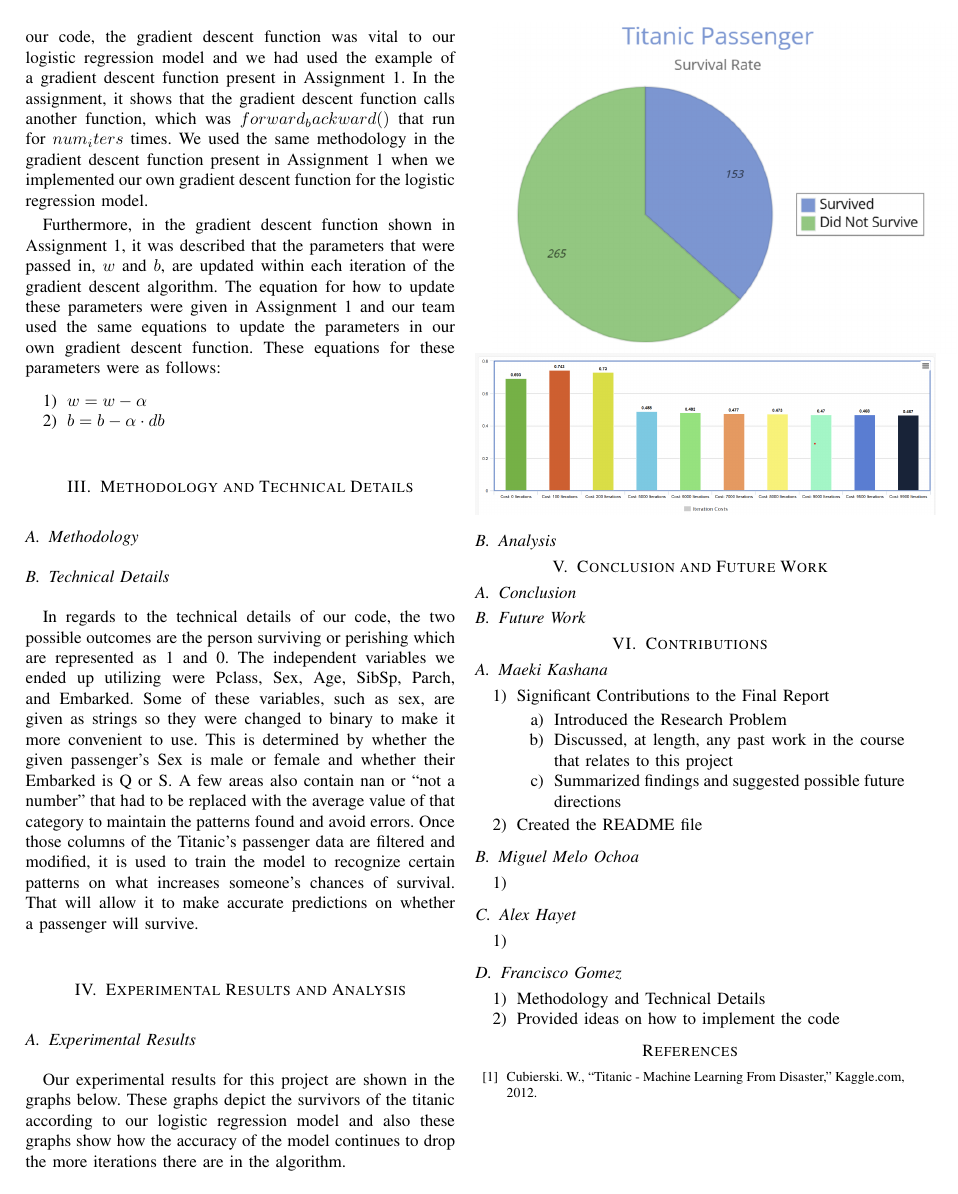
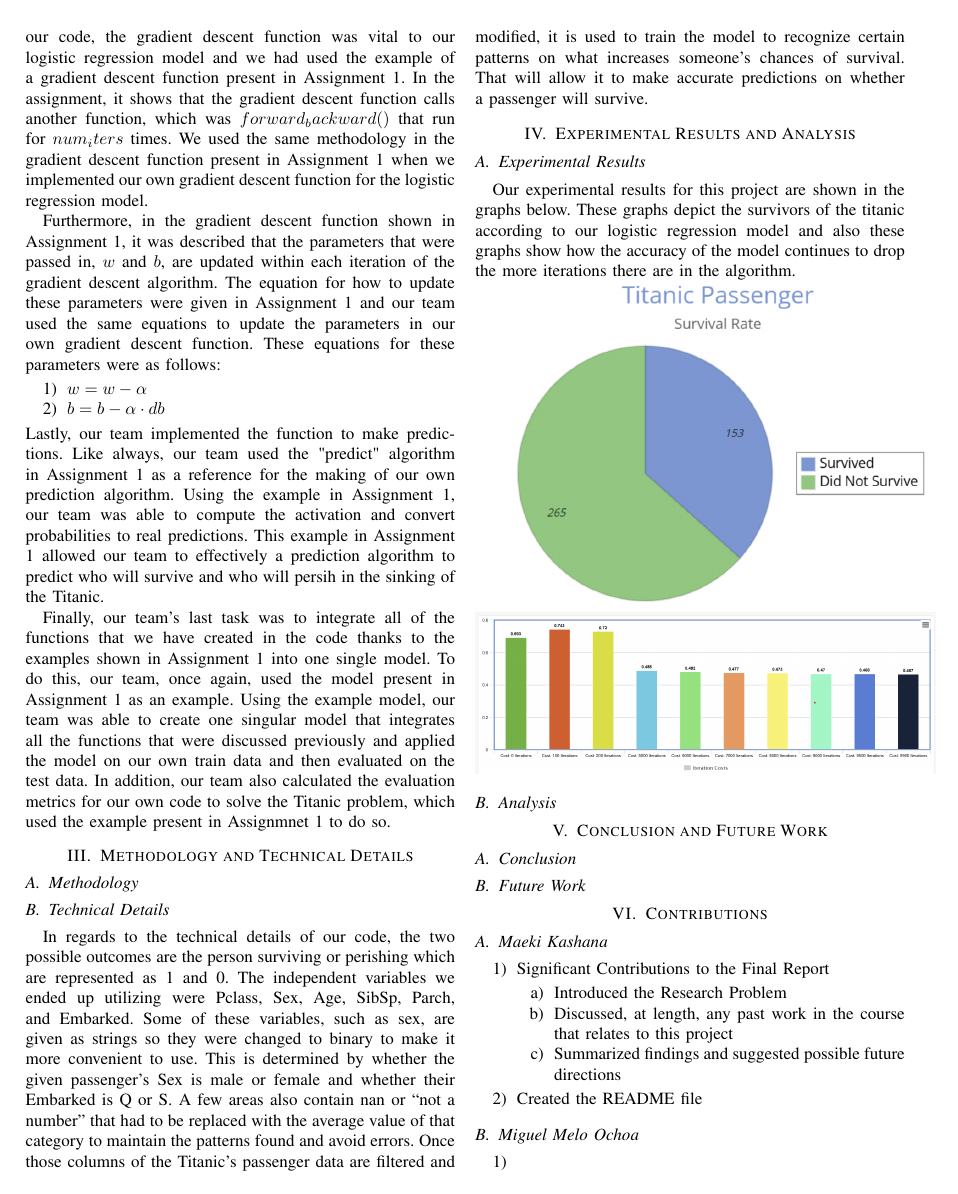
Before and after one commit to Mmajko03/CS549-Final-Project---Group-2, a LaTeX paper (Materials/Final Report/Final Report.tex): page 2 of 2 before the commit and page 2 of 3 after it. The pictures show the PDF file Materials/Final Report/Final Report.pdf that the author committed with the source.

Commit message:
added more information in the tex file

```diff
--- a/Materials/Final Report/Final Report.tex
+++ b/Materials/Final Report/Final Report.tex
@@ -65,6 +65,9 @@
 \item $w=w-\alpha$
 \item $b=b-\alpha \cdot db$
 }
+Lastly, our team implemented the function to make predictions. Like always, our team used the "predict" algorithm in Assignment 1 as a reference for the making of our own prediction algorithm. Using the example in Assignment 1, our team was able to compute the activation and convert probabilities to real predictions. This example in Assignment 1 allowed our team to effectively a prediction algorithm to predict who will survive and who will persih in the sinking of the Titanic.
+
+Finally, our team's last task was to integrate all of the functions that we have created in the code thanks to the examples shown in Assignment 1 into one single model. To do this, our team, once again, used the model present in Assignment 1 as an example. Using the example model, our team was able to create one singular model that integrates all the functions that were discussed previously and applied the model on our own train data and then evaluated on the test data. In addition, our team also calculated the evaluation metrics for our own code to solve the Titanic problem, which used the example present in Assignmnet 1 to do so.
 \section{Methodology and Technical Details}
 
 \subsection{Methodology}
```
Also changed, not shown: Materials/Final Report/Final Report.pdf.
